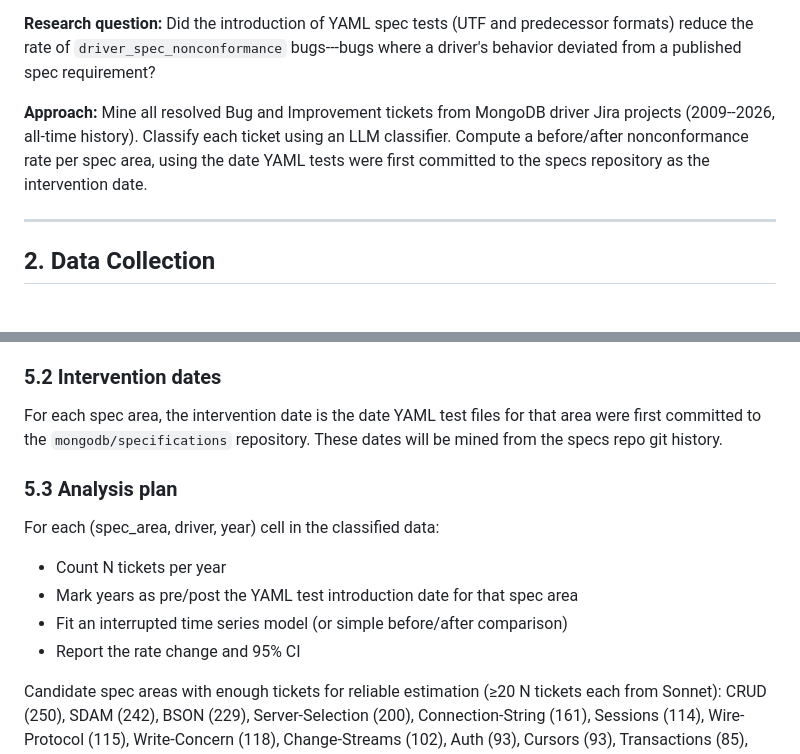
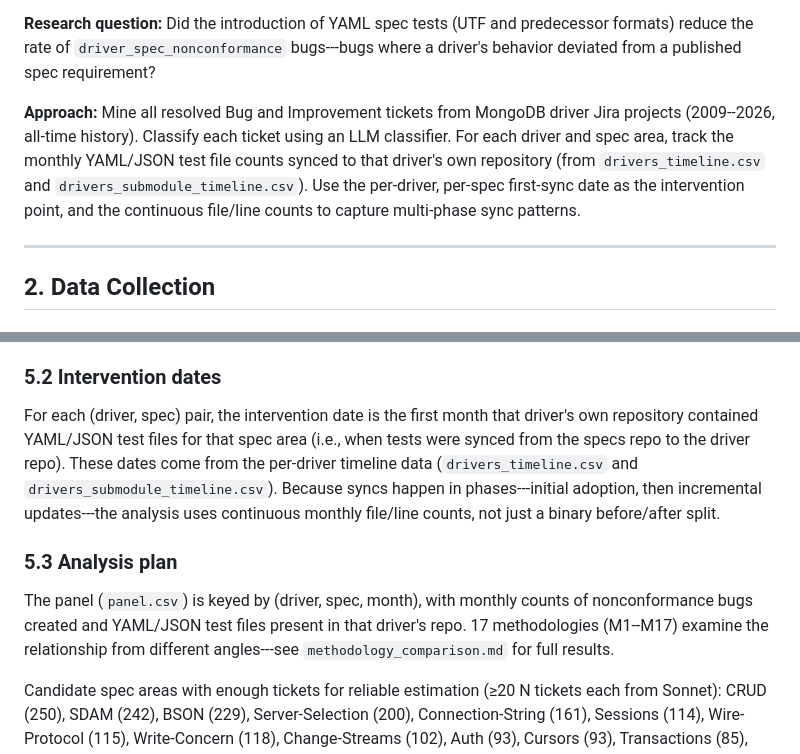
Before and after one commit to mongodb-labs/driver-yaml-spec-testing, a Markdown page: analysis/report.md, 2 parts joined by grey strips. Rendered like a GitHub page.

Commit message:
Clean up stale docs: delete plan.md, fix report.md intervention dates, clarify methodology_comparison.md

```diff
--- a/analysis/report.md
+++ b/analysis/report.md
@@ -10,7 +10,7 @@ MongoDB maintains ~12 native driver implementations (Python, Java, Node.js, C#,
 
 **Research question:** Did the introduction of YAML spec tests (UTF and predecessor formats) reduce the rate of `driver_spec_nonconformance` bugs---bugs where a driver's behavior deviated from a published spec requirement?
 
-**Approach:** Mine all resolved Bug and Improvement tickets from MongoDB driver Jira projects (2009--2026, all-time history). Classify each ticket using an LLM classifier. Compute a before/after nonconformance rate per spec area, using the date YAML tests were first committed to the specs repository as the intervention date.
+**Approach:** Mine all resolved Bug and Improvement tickets from MongoDB driver Jira projects (2009--2026, all-time history). Classify each ticket using an LLM classifier. For each driver and spec area, track the monthly YAML/JSON test file counts synced to that driver's own repository (from `drivers_timeline.csv` and `drivers_submodule_timeline.csv`). Use the per-driver, per-spec first-sync date as the intervention point, and the continuous file/line counts to capture multi-phase sync patterns.
 
 ---
 
@@ -228,15 +228,11 @@ The core causal claim of the paper: once YAML spec tests existed for a given spe
 
 ### 5.2 Intervention dates
 
-For each spec area, the intervention date is the date YAML test files for that area were first committed to the `mongodb/specifications` repository. These dates will be mined from the specs repo git history.
+For each (driver, spec) pair, the intervention date is the first month that driver's own repository contained YAML/JSON test files for that spec area (i.e., when tests were synced from the specs repo to the driver repo). These dates come from the per-driver timeline data (`drivers_timeline.csv` and `drivers_submodule_timeline.csv`). Because syncs happen in phases---initial adoption, then incremental updates---the analysis uses continuous monthly file/line counts, not just a binary before/after split.
 
 ### 5.3 Analysis plan
 
-For each (spec_area, driver, year) cell in the classified data:
-- Count N tickets per year
-- Mark years as pre/post the YAML test introduction date for that spec area
-- Fit an interrupted time series model (or simple before/after comparison)
-- Report the rate change and 95% CI
+The panel (`panel.csv`) is keyed by (driver, spec, month), with monthly counts of nonconformance bugs created and YAML/JSON test files present in that driver's repo. 17 methodologies (M1--M17) examine the relationship from different angles---see `methodology_comparison.md` for full results.
 
 Candidate spec areas with enough tickets for reliable estimation (≥20 N tickets each from Sonnet): CRUD (250), SDAM (242), BSON (229), Server-Selection (200), Connection-String (161), Sessions (114), Wire-Protocol (115), Write-Concern (118), Change-Streams (102), Auth (93), Cursors (93), Transactions (85), Retryable-Writes (78).
 
```
Also changed, not shown: analysis/methodology_comparison.md (+7 -5 lines), analysis/plan.md (deleted, +0 -126 lines).
